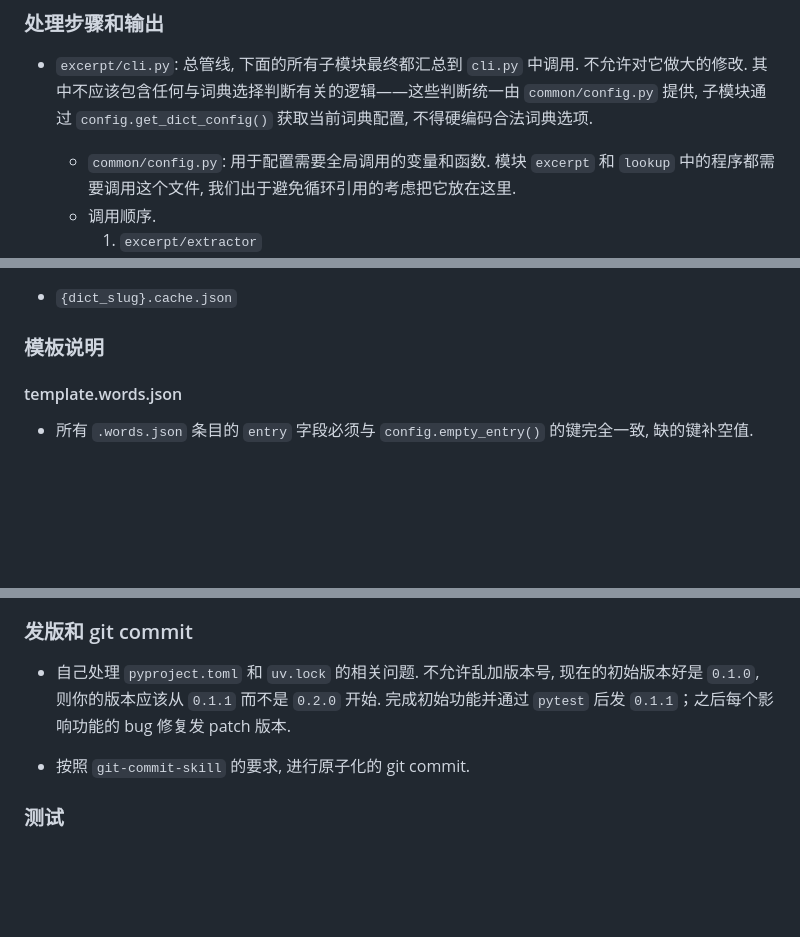
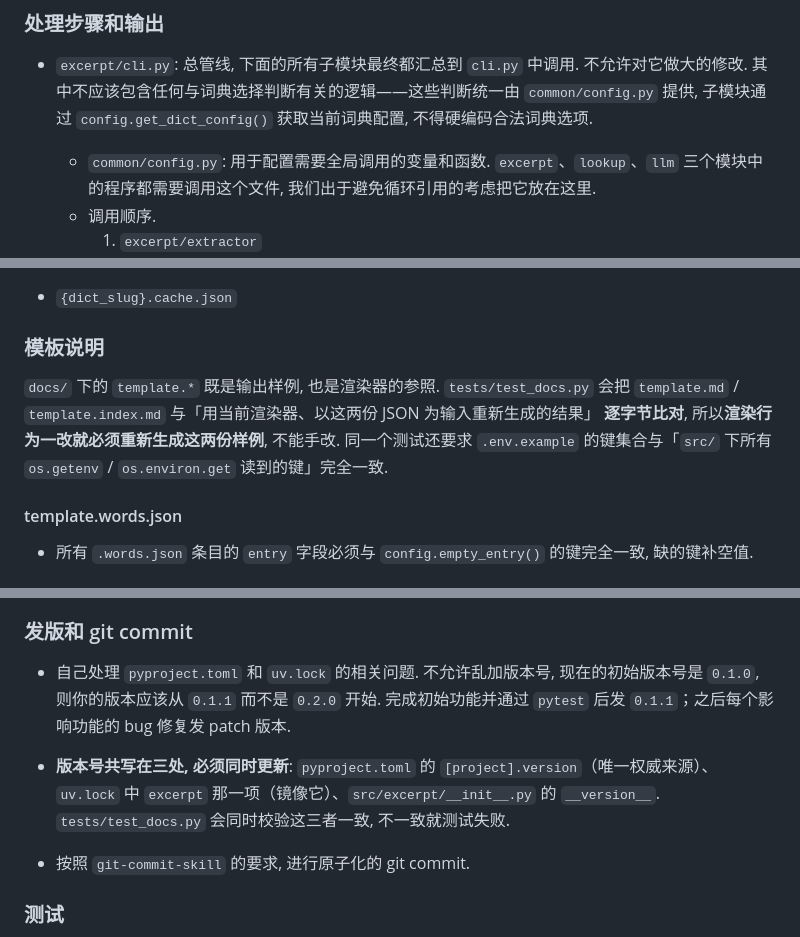
Before and after one commit to ZouBeining/Excerpt, a Markdown page: AGENTS.md, 3 parts joined by grey strips. Drawn GitHub-style; blank space fills up the shorter version.

Commit message:
docs(AGENTS): Sync the spec with the code it describes
Three statements had fallen behind:

* config.py was described as shared by "excerpt and lookup"; `llm` has
  read it since the stage moved out of `excerpt/`;
* the versioning rule said only that pyproject.toml and uv.lock were the
  agent's business, and misspelled 版本号 as 版本好.  It now names all
  three places a version is written and points at the test that checks
  them;
* the 模板说明 section now records that docs/template.* are regenerated
  against the renderers and guarded by tests/test_docs.py, so a renderer
  change is expected to rewrite them.

```diff
--- a/AGENTS.md
+++ b/AGENTS.md
@@ -32,7 +32,7 @@ docs/ 目录下还有一份 MW API 的返回示例，供你参考。
 ### 处理步骤和输出
 
 - `excerpt/cli.py`: 总管线, 下面的所有子模块最终都汇总到 `cli.py` 中调用. 不允许对它做大的修改. 其中不应该包含任何与词典选择判断有关的逻辑——这些判断统一由 `common/config.py` 提供, 子模块通过 `config.get_dict_config()` 获取当前词典配置, 不得硬编码合法词典选项.
-  - `common/config.py`: 用于配置需要全局调用的变量和函数. 模块 `excerpt` 和 `lookup` 中的程序都需要调用这个文件, 我们出于避免循环引用的考虑把它放在这里.
+  - `common/config.py`: 用于配置需要全局调用的变量和函数. `excerpt`、`lookup`、`llm` 三个模块中的程序都需要调用这个文件, 我们出于避免循环引用的考虑把它放在这里.
   - 调用顺序.
     1. `excerpt/extractor`
     2. `lookup` (查询 + 写 `.words.json` / `.errors.json`)
@@ -156,6 +156,11 @@ write_json.py
 
 ### 模板说明
 
+`docs/` 下的 `template.*` 既是输出样例, 也是渲染器的参照. `tests/test_docs.py` 会把
+`template.md` / `template.index.md` 与「用当前渲染器、以这两份 JSON 为输入重新生成的结果」
+**逐字节比对**, 所以**渲染行为一改就必须重新生成这两份样例**, 不能手改. 同一个测试还要求
+`.env.example` 的键集合与「`src/` 下所有 `os.getenv` / `os.environ.get` 读到的键」完全一致.
+
 #### template.words.json
 
 - 所有 `.words.json` 条目的 `entry` 字段必须与 `config.empty_entry()` 的键完全一致, 缺的键补空值.
@@ -188,7 +193,8 @@ write_json.py
 
 ### 发版和 git commit
 
-- 自己处理 `pyproject.toml` 和 `uv.lock` 的相关问题. 不允许乱加版本号, 现在的初始版本好是 `0.1.0`, 则你的版本应该从 `0.1.1` 而不是 `0.2.0` 开始. 完成初始功能并通过 `pytest` 后发 `0.1.1`；之后每个影响功能的 bug 修复发 patch 版本.
+- 自己处理 `pyproject.toml` 和 `uv.lock` 的相关问题. 不允许乱加版本号, 现在的初始版本号是 `0.1.0`, 则你的版本应该从 `0.1.1` 而不是 `0.2.0` 开始. 完成初始功能并通过 `pytest` 后发 `0.1.1`；之后每个影响功能的 bug 修复发 patch 版本.
+- **版本号共写在三处, 必须同时更新**: `pyproject.toml` 的 `[project].version`（唯一权威来源）、`uv.lock` 中 `excerpt` 那一项（镜像它）、`src/excerpt/__init__.py` 的 `__version__`. `tests/test_docs.py` 会同时校验这三者一致, 不一致就测试失败.
 
 - 按照 `git-commit-skill` 的要求, 进行原子化的 git commit.
 
```
